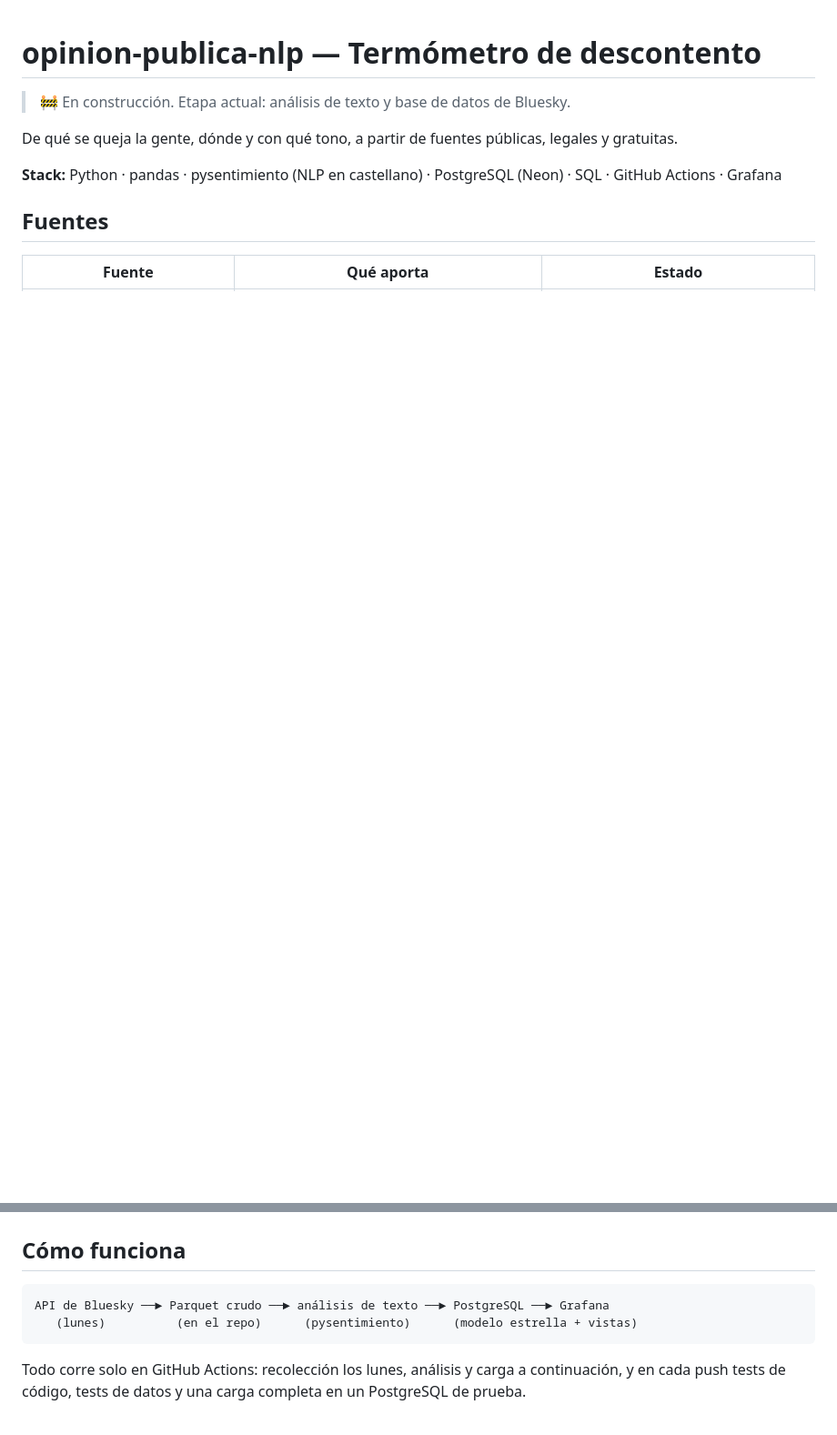
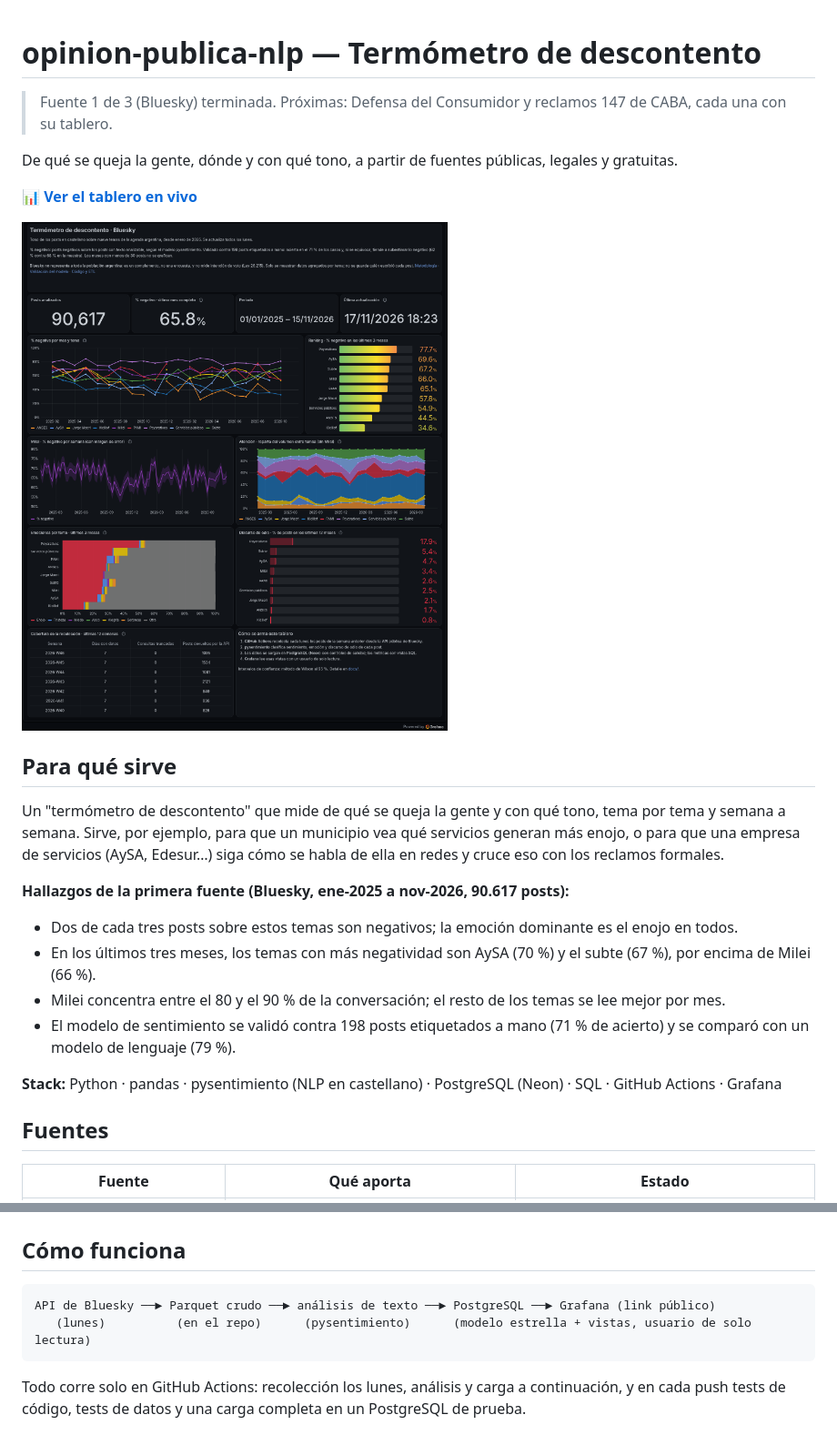
Before and after one commit to scheffan/opinion-publica-nlp, a Markdown page: README.md, 2 parts joined by grey strips. Shown at 91% size. Drawn GitHub-style; pictures changed too: docs/img/bluesky-tablero.png (added); blank space fills up the shorter version.

Commit message:
Tablero público, capturas y hallazgos en el README; más conexiones para los próximos tableros

````diff
--- a/README.md
+++ b/README.md
@@ -1,8 +1,24 @@
 # opinion-publica-nlp — Termómetro de descontento
 
-> 🚧 En construcción. Etapa actual: análisis de texto y base de datos de Bluesky.
+> Fuente 1 de 3 (Bluesky) terminada. Próximas: Defensa del Consumidor y reclamos 147 de CABA, cada una con su tablero.
 
 De qué se queja la gente, dónde y con qué tono, a partir de fuentes públicas, legales y gratuitas.
+
+**[📊 Ver el tablero en vivo](https://scheffan.grafana.net/public-dashboards/e2b286e8ee764c23b39a9b58cb62583c)**
+
+![Tablero de Bluesky en Grafana](docs/img/bluesky-tablero.png)
+
+## Para qué sirve
+
+Un "termómetro de descontento" que mide de qué se queja la gente y con qué tono, tema por tema y semana a semana.
+Sirve, por ejemplo, para que un municipio vea qué servicios generan más enojo, o para que una empresa de servicios
+(AySA, Edesur…) siga cómo se habla de ella en redes y cruce eso con los reclamos formales.
+
+**Hallazgos de la primera fuente (Bluesky, ene-2025 a nov-2026, 90.617 posts):**
+- Dos de cada tres posts sobre estos temas son negativos; la emoción dominante es el enojo en todos.
+- En los últimos tres meses, los temas con más negatividad son AySA (70 %) y el subte (67 %), por encima de Milei (66 %).
+- Milei concentra entre el 80 y el 90 % de la conversación; el resto de los temas se lee mejor por mes.
+- El modelo de sentimiento se validó contra 198 posts etiquetados a mano (71 % de acierto) y se comparó con un modelo de lenguaje (79 %).
 
 **Stack:** Python · pandas · pysentimiento (NLP en castellano) · PostgreSQL (Neon) · SQL · GitHub Actions · Grafana
 
@@ -17,8 +33,8 @@ De qué se queja la gente, dónde y con qué tono, a partir de fuentes públicas
 ## Cómo funciona
 
 ```
-API de Bluesky ──► Parquet crudo ──► análisis de texto ──► PostgreSQL ──► Grafana
-   (lunes)          (en el repo)      (pysentimiento)      (modelo estrella + vistas)
+API de Bluesky ──► Parquet crudo ──► análisis de texto ──► PostgreSQL ──► Grafana (link público)
+   (lunes)          (en el repo)      (pysentimiento)      (modelo estrella + vistas, usuario de solo lectura)
 ```
 
 Todo corre solo en GitHub Actions: recolección los lunes, análisis y carga a continuación,
````
Also changed, not shown: other parts of README.md (+1 -1 lines), docs/arquitectura.md (+1 -1 lines), docs/img/bluesky-emociones.png (added), docs/img/bluesky-mensual.png (added), docs/img/bluesky-milei.png (added), docs/img/bluesky-odio.png (added), docs/img/bluesky-ranking.png (added), 1 other file.
